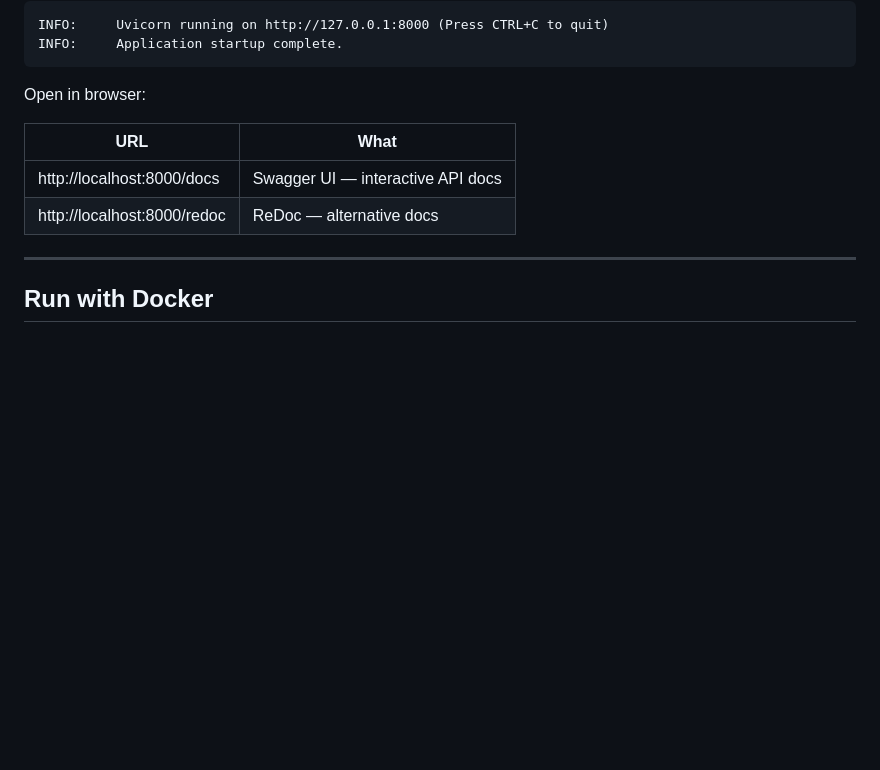
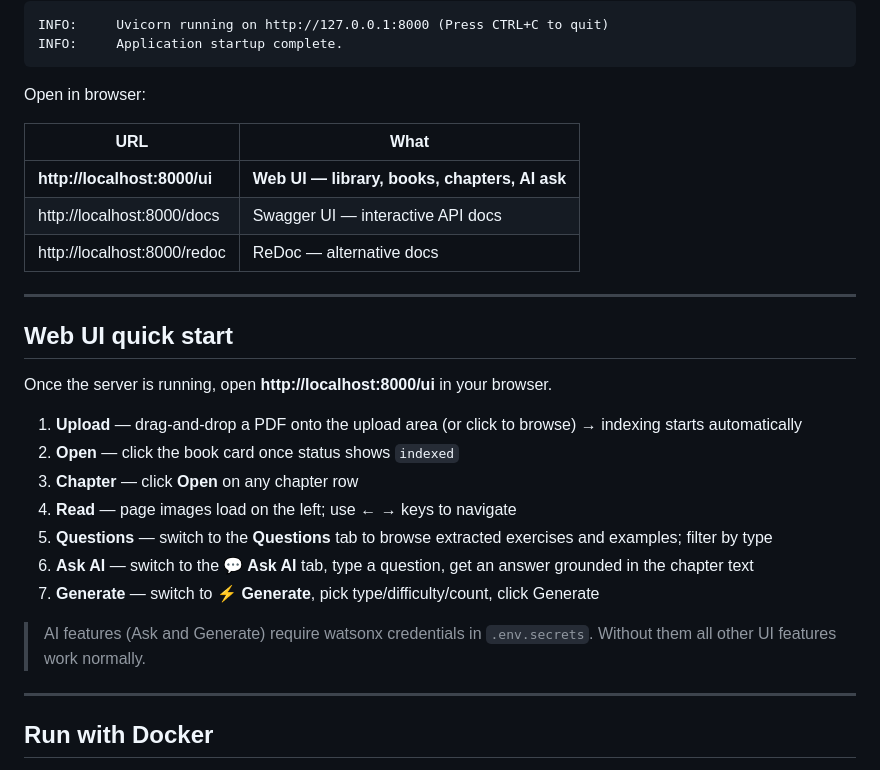
Before and after one commit to alokkataria101/quantum-computing, a Markdown page: book-knowledge-service/README.md, the part around one of its changes. Drawn GitHub-style; blank space fills up the shorter version.

```diff
--- a/book-knowledge-service/README.md
+++ b/book-knowledge-service/README.md
@@ -171,8 +201,25 @@ Open in browser:
 
 | URL | What |
 |-----|------|
+| **http://localhost:8000/ui** | **Web UI — library, books, chapters, AI ask** |
 | http://localhost:8000/docs | Swagger UI — interactive API docs |
 | http://localhost:8000/redoc | ReDoc — alternative docs |
+
+---
+
+## Web UI quick start
+
+Once the server is running, open **http://localhost:8000/ui** in your browser.
+
+1. **Upload** — drag-and-drop a PDF onto the upload area (or click to browse) → indexing starts automatically
+2. **Open** — click the book card once status shows `indexed`
+3. **Chapter** — click **Open** on any chapter row
+4. **Read** — page images load on the left; use ← → keys to navigate
+5. **Questions** — switch to the **Questions** tab to browse extracted exercises and examples; filter by type
+6. **Ask AI** — switch to the **💬 Ask AI** tab, type a question, get an answer grounded in the chapter text
+7. **Generate** — switch to **⚡ Generate**, pick type/difficulty/count, click Generate
+
+> AI features (Ask and Generate) require watsonx credentials in `.env.secrets`. Without them all other UI features work normally.
 
 ---
 
```
Also changed, not shown: other parts of book-knowledge-service/README.md (+41 -11 lines).
